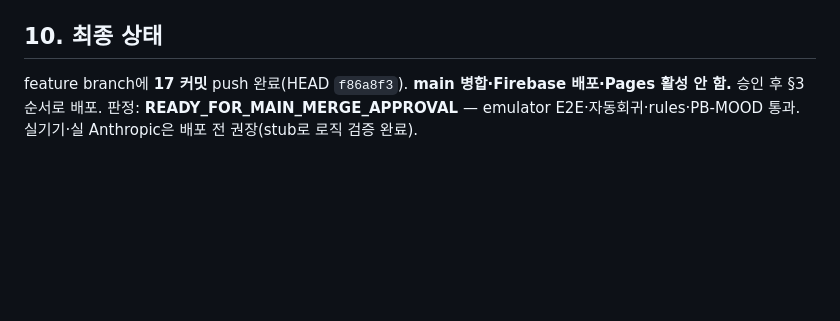
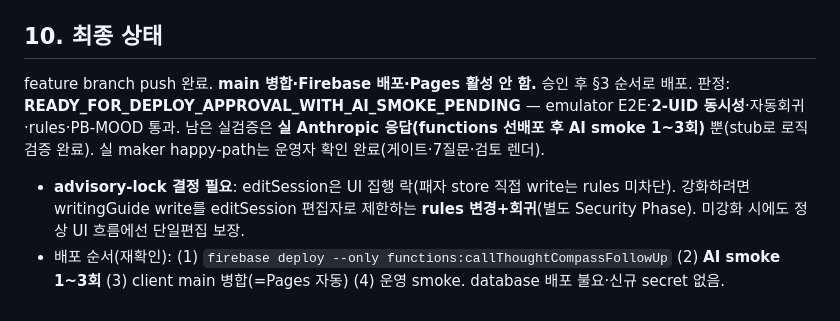
Before and after one commit to chang333787-boop/picturebook, a Markdown page: docs/thought_compass_phase1_rollout_plan.md, the part around the change. Rendered like a GitHub page; blank space fills up the shorter version.

```diff
--- a/docs/thought_compass_phase1_rollout_plan.md
+++ b/docs/thought_compass_phase1_rollout_plan.md
@@ -92,5 +92,7 @@
 - 원본 PB-MOOD 5파일: `cmp` 동일(shasum `e95ac358…`) **보존**.
 
 ## 10. 최종 상태
-feature branch에 **17 커밋** push 완료(HEAD `f86a8f3`). **main 병합·Firebase 배포·Pages 활성 안 함.** 승인 후 §3 순서로 배포.
-판정: **READY_FOR_MAIN_MERGE_APPROVAL** — emulator E2E·자동회귀·rules·PB-MOOD 통과. 실기기·실 Anthropic은 배포 전 권장(stub로 로직 검증 완료).
+feature branch push 완료. **main 병합·Firebase 배포·Pages 활성 안 함.** 승인 후 §3 순서로 배포.
+판정: **READY_FOR_DEPLOY_APPROVAL_WITH_AI_SMOKE_PENDING** — emulator E2E·**2-UID 동시성**·자동회귀·rules·PB-MOOD 통과. 남은 실검증은 **실 Anthropic 응답(functions 선배포 후 AI smoke 1~3회)** 뿐(stub로 로직 검증 완료). 실 maker happy-path는 운영자 확인 완료(게이트·7질문·검토 렌더).
+- **advisory-lock 결정 필요**: editSession은 UI 집행 락(패자 store 직접 write는 rules 미차단). 강화하려면 writingGuide write를 editSession 편집자로 제한하는 **rules 변경+회귀**(별도 Security Phase). 미강화 시에도 정상 UI 흐름에선 단일편집 보장.
+- 배포 순서(재확인): (1) `firebase deploy --only functions:callThoughtCompassFollowUp` (2) **AI smoke 1~3회** (3) client main 병합(=Pages 자동) (4) 운영 smoke. database 배포 불요·신규 secret 없음.
```
Also changed, not shown: docs/thought_compass_phase1_qa_results.md (+12 -2 lines).
